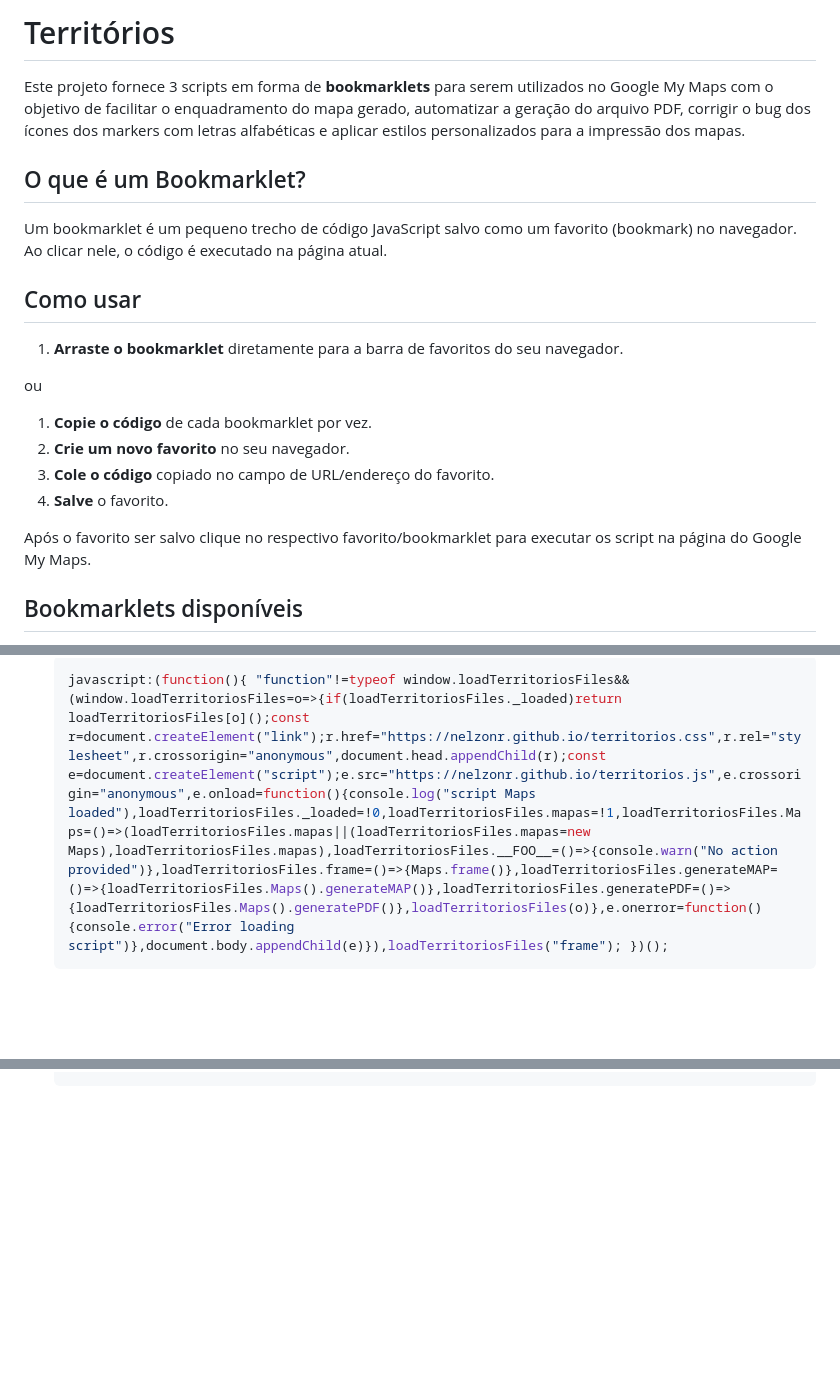
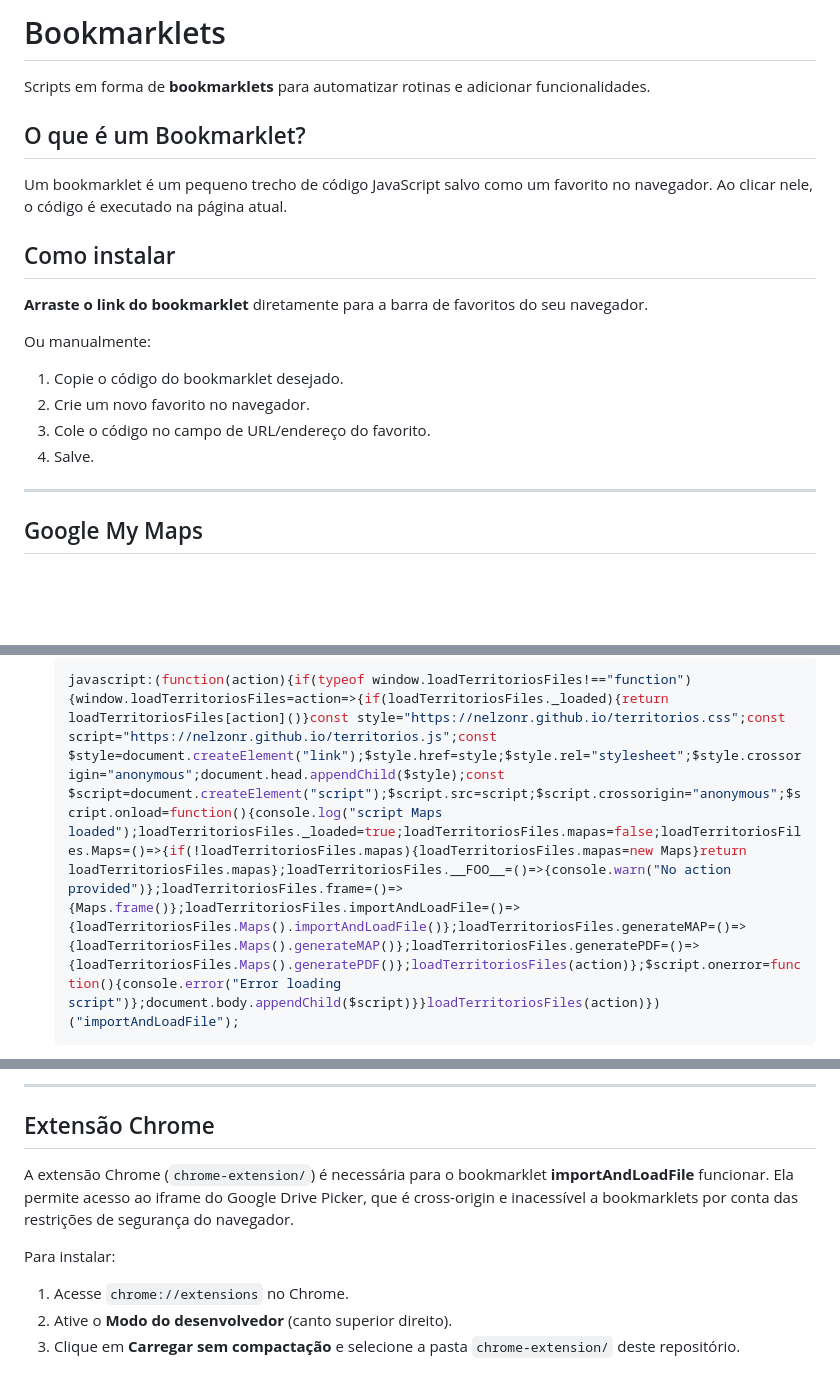
Before and after one commit to nelzonr/nelzonr.github.io, a Markdown page: README.md, 3 parts joined by grey strips. Drawn GitHub-style; blank space fills up the shorter version.

Commit message:
feat: atualizado README.md com instruções de instalação e uso de bookmarklets

````diff
--- a/README.md
+++ b/README.md
@@ -1,23 +1,23 @@
-# Territórios
+# Bookmarklets
 
-Este projeto fornece 3 scripts em forma de **bookmarklets** para serem utilizados no Google My Maps com o objetivo de facilitar o enquadramento do mapa gerado, automatizar a geração do arquivo PDF, corrigir o bug dos ícones dos markers com letras alfabéticas e aplicar estilos personalizados para a impressão dos mapas.
+Scripts em forma de **bookmarklets** para automatizar rotinas e adicionar funcionalidades.
 
 ## O que é um Bookmarklet?
 
-Um bookmarklet é um pequeno trecho de código JavaScript salvo como um favorito (bookmark) no navegador. Ao clicar nele, o código é executado na página atual.
+Um bookmarklet é um pequeno trecho de código JavaScript salvo como um favorito no navegador. Ao clicar nele, o código é executado na página atual.
 
-## Como usar
+## Como instalar
 
-1. **Arraste o bookmarklet** diretamente para a barra de favoritos do seu navegador.
+**Arraste o link do bookmarklet** diretamente para a barra de favoritos do seu navegador.
 
-ou
+Ou manualmente:
 
-1. **Copie o código** de cada bookmarklet por vez.
-2. **Crie um novo favorito** no seu navegador.
-3. **Cole o código** copiado no campo de URL/endereço do favorito.
-4. **Salve** o favorito.
+1. Copie o código do bookmarklet desejado.
+2. Crie um novo favorito no navegador.
+3. Cole o código no campo de URL/endereço do favorito.
+4. Salve.
 
-Após o favorito ser salvo clique no respectivo favorito/bookmarklet para executar os script na página do Google My Maps.
+---
 
-## Bookmarklets disponíveis
+## Google My Maps
 
@@ -25,4 +31,4 @@ Após o favorito ser salvo clique no respectivo favorito/bookmarklet para execut
     ```javascript
-    javascript:(function(){ "function"!=typeof window.loadTerritoriosFiles&&(window.loadTerritoriosFiles=o=>{if(loadTerritoriosFiles._loaded)return loadTerritoriosFiles[o]();const r=document.createElement("link");r.href="https://nelzonr.github.io/territorios.css",r.rel="stylesheet",r.crossorigin="anonymous",document.head.appendChild(r);const e=document.createElement("script");e.src="https://nelzonr.github.io/territorios.js",e.crossorigin="anonymous",e.onload=function(){console.log("script Maps loaded"),loadTerritoriosFiles._loaded=!0,loadTerritoriosFiles.mapas=!1,loadTerritoriosFiles.Maps=()=>(loadTerritoriosFiles.mapas||(loadTerritoriosFiles.mapas=new Maps),loadTerritoriosFiles.mapas),loadTerritoriosFiles.__FOO__=()=>{console.warn("No action provided")},loadTerritoriosFiles.frame=()=>{Maps.frame()},loadTerritoriosFiles.generateMAP=()=>{loadTerritoriosFiles.Maps().generateMAP()},loadTerritoriosFiles.generatePDF=()=>{loadTerritoriosFiles.Maps().generatePDF()},loadTerritoriosFiles(o)},e.onerror=function(){console.error("Error loading script")},document.body.appendChild(e)}),loadTerritoriosFiles("frame"); })();
+    javascript:(function(action){if(typeof window.loadTerritoriosFiles!=="function"){window.loadTerritoriosFiles=action=>{if(loadTerritoriosFiles._loaded){return loadTerritoriosFiles[action]()}const style="https://nelzonr.github.io/territorios.css";const script="https://nelzonr.github.io/territorios.js";const $style=document.createElement("link");$style.href=style;$style.rel="stylesheet";$style.crossorigin="anonymous";document.head.appendChild($style);const $script=document.createElement("script");$script.src=script;$script.crossorigin="anonymous";$script.onload=function(){console.log("script Maps loaded");loadTerritoriosFiles._loaded=true;loadTerritoriosFiles.mapas=false;loadTerritoriosFiles.Maps=()=>{if(!loadTerritoriosFiles.mapas){loadTerritoriosFiles.mapas=new Maps}return loadTerritoriosFiles.mapas};loadTerritoriosFiles.__FOO__=()=>{console.warn("No action provided")};loadTerritoriosFiles.frame=()=>{Maps.frame()};loadTerritoriosFiles.importAndLoadFile=()=>{loadTerritoriosFiles.Maps().importAndLoadFile()};loadTerritoriosFiles.generateMAP=()=>{loadTerritoriosFiles.Maps().generateMAP()};loadTerritoriosFiles.generatePDF=()=>{loadTerritoriosFiles.Maps().generatePDF()};loadTerritoriosFiles(action)};$script.onerror=function(){console.error("Error loading script")};document.body.appendChild($script)}}loadTerritoriosFiles(action)})("importAndLoadFile");
     ```
 
@@ -37,0 +62,11 @@ Após o favorito ser salvo clique no respectivo favorito/bookmarklet para execut
+---
+
+## Extensão Chrome
+
+A extensão Chrome (`chrome-extension/`) é necessária para o bookmarklet **importAndLoadFile** funcionar. Ela permite acesso ao iframe do Google Drive Picker, que é cross-origin e inacessível a bookmarklets por conta das restrições de segurança do navegador.
+
+Para instalar:
+
+1. Acesse `chrome://extensions` no Chrome.
+2. Ative o **Modo do desenvolvedor** (canto superior direito).
+3. Clique em **Carregar sem compactação** e selecione a pasta `chrome-extension/` deste repositório.
````
Also changed, not shown: other parts of README.md (+29 -5 lines).
